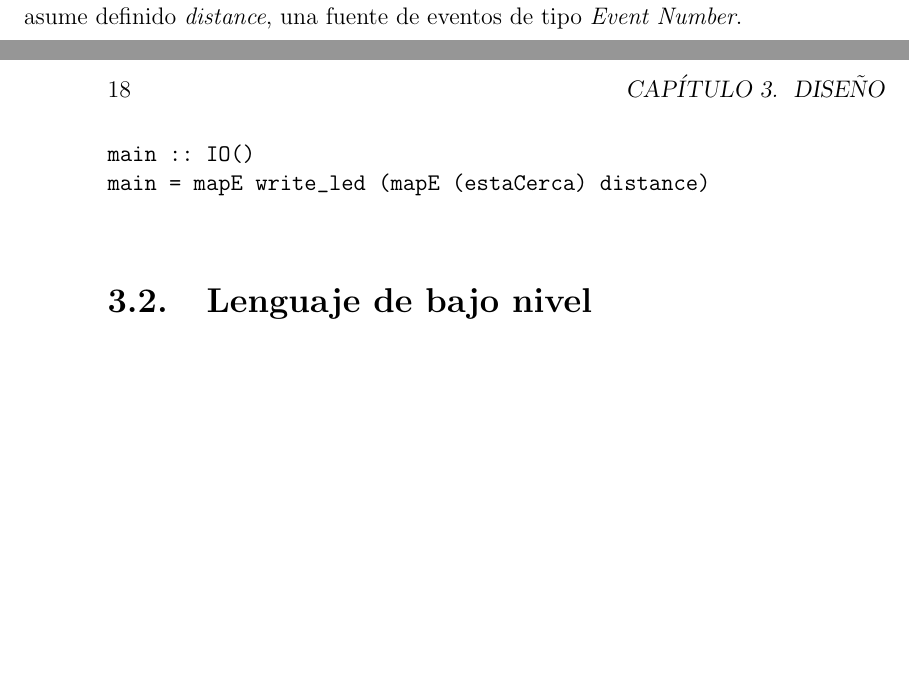
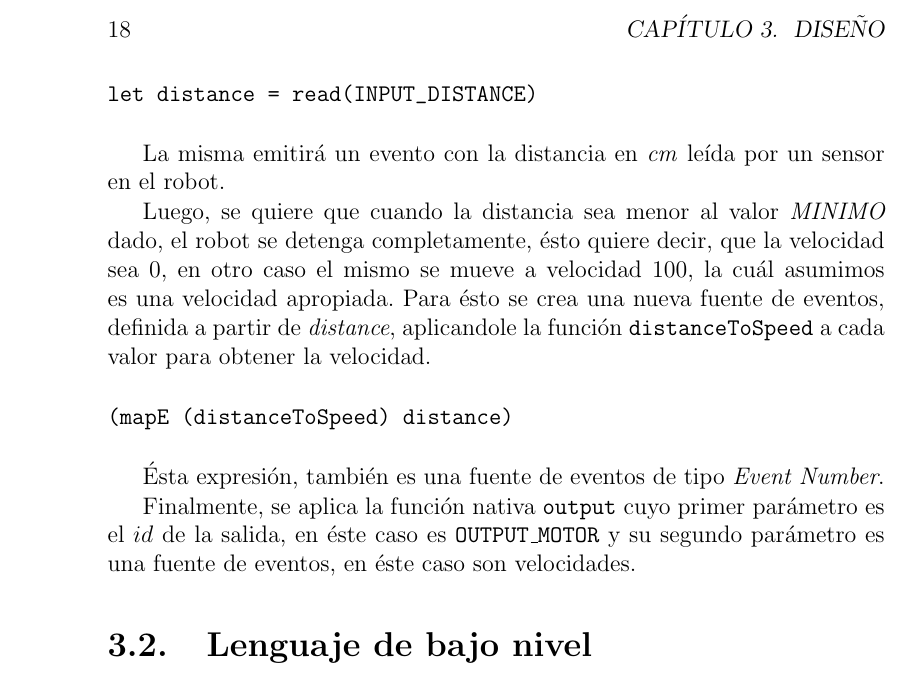
Before and after one commit to guillep19/frob, a LaTeX book (report/Informe.tex, which reads report/design/design.tex): two parts of pages 17 and 18 of 30 before the commit and part of page 18 of 30 after it, the two joined at a grey line, cut so that both start at the same text, the shorter picture padded with empty space. Compiled offline with pdfLaTeX.

Commit message:
Extiendo seccion diseño y programación funcional reactiva.

```diff
--- a/report/design/design.tex
+++ b/report/design/design.tex
@@ -12,8 +12,6 @@ así como el diseño del lenguaje de bajo nivel, y cómo es interpretado.
 
 En el siguiente ejemplo se muestra como haría para detener un
 robot cuando su sensor de distancia muestra un valor menor a un mínimo.
-Se asume definido \emph{distance},
-una fuente de eventos de tipo \emph{Event Number}.
 
 \begin{verbatim}
 MINIMO = 30
@@ -31,3 +24,2 @@ write_led value = output LED value
 
 main :: IO()
-main = mapE write_led (mapE (estaCerca) distance)
@@ -36,3 +34,32 @@ main = mapE write_led (mapE (estaCerca) distance)
+\begin{verbatim}
+let distance = read(INPUT_DISTANCE)
+\end{verbatim}
+
+La misma emitirá un evento con la distancia en \emph{cm} leída
+por un sensor en el robot.
+
+  Luego, se quiere que cuando la distancia sea menor al valor
+\emph{MINIMO} dado, el robot se detenga completamente, ésto
+quiere decir, que la velocidad sea $0$, en otro caso el mismo
+se mueve a velocidad $100$, la cuál asumimos es una velocidad
+apropiada.
+  Para ésto se crea una nueva fuente de eventos, definida a partir
+de \emph{distance}, aplicandole la función \texttt{distanceToSpeed}
+a cada valor para obtener la velocidad.
+
+\begin{verbatim}
+(mapE (distanceToSpeed) distance)
+\end{verbatim}
+
+  Ésta expresión, también es una fuente de eventos
+de tipo \emph{Event Number}.
+
+  Finalmente, se aplica la función nativa \texttt{output} cuyo
+primer parámetro es el $id$ de la salida, en éste caso es \texttt{OUTPUT\_MOTOR}
+y su segundo parámetro es una fuente de eventos,
+en éste caso son velocidades.
+
+
 
 \section{Lenguaje de bajo nivel}
 
```
Also changed, not shown: report/frp/frp.tex (+13 -17 lines), report/Informe.pdf, report/design/design.tex (19 more changed lines), 1 other file.
